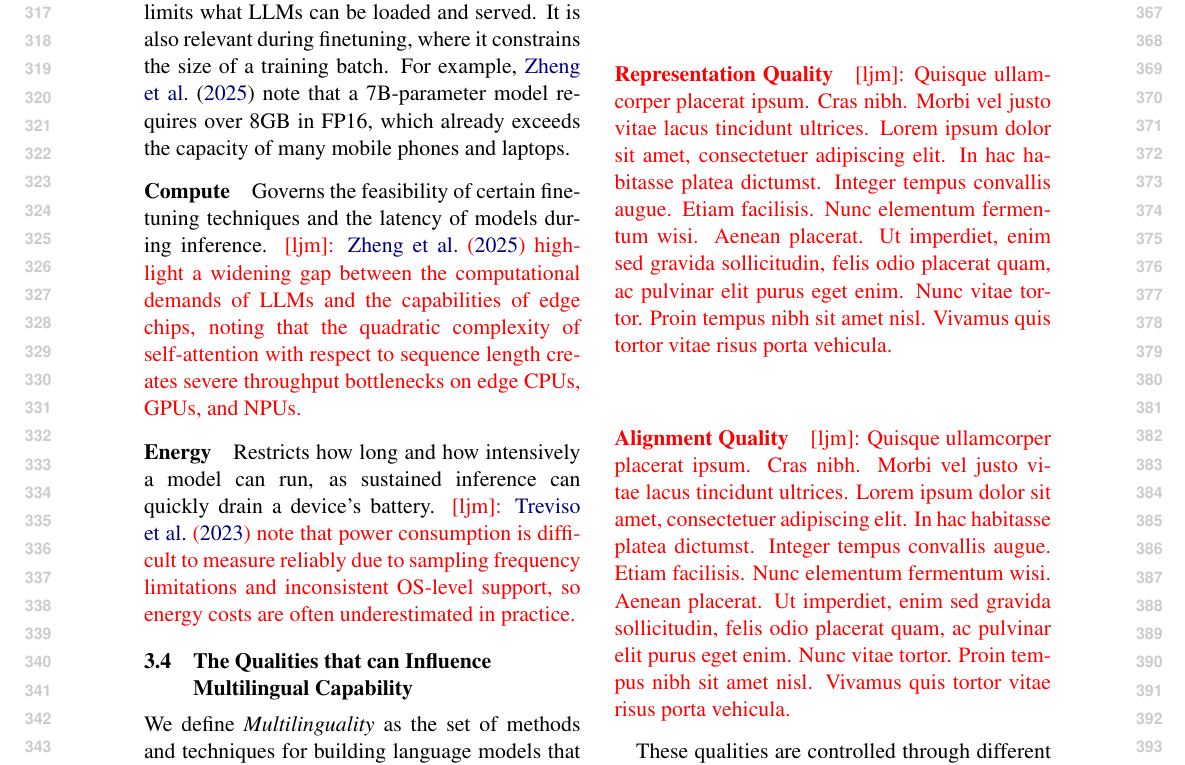
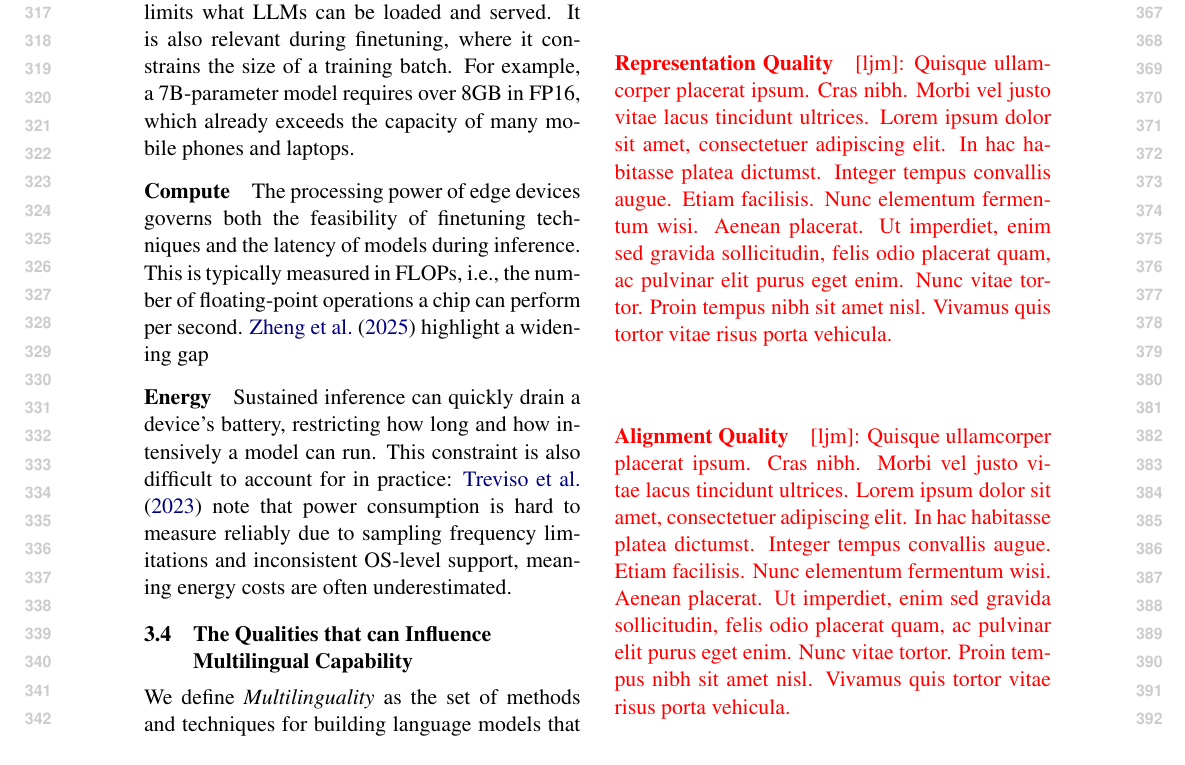
Before and after one commit to ljvmiranda921/multilinguality-at-the-edge, a LaTeX paper (tacl2021v1-template.tex): part of page 4 of 11, cut so that both start at the same text. Compiled offline with pdfLaTeX.

Commit message:
[wip] Update

```diff
--- a/tacl2021v1-template.tex
+++ b/tacl2021v1-template.tex
@@ -289,7 +289,7 @@ Based on \citet{treviso-etal-2023-efficient} and \citet{zheng2025reviewedgeLLM},
 \paragraph{Memory}
 The amount of memory in a device limits what LLMs can be loaded and served.
 It is also relevant during finetuning, where it constrains the size of a training batch.
-For example, \citet{zheng2025reviewedgeLLM} note that a 7B-parameter model requires over 8GB in FP16, which already exceeds the capacity of many mobile phones and laptops.
+For example, a 7B-parameter model requires over 8GB in FP16, which already exceeds the capacity of many mobile phones and laptops.
 
 % \citet{chen-etal-2025-confidant} notes that the memory footprint of most LLMs exceed the capacities most edge devices.
 % In addition, memory is also a hard limit to the size of the KV cache, which can affect inference speed during long interactions.
@@ -299,12 +299,14 @@ For example, \citet{zheng2025reviewedgeLLM} note that a 7B-parameter model requi
 % \ljm{For example, \citet{zheng2025reviewedgeLLM} note that a 7B-parameter model requires over 8\,GB of memory in FP16, which already exceeds the capacity of many mobile devices and makes quantization a necessity rather than an optimization.}
 
 \paragraph{Compute}
-Governs the feasibility of certain finetuning techniques and the latency of models during inference.
-\ljm{\citet{zheng2025reviewedgeLLM} highlight a widening gap between the computational demands of LLMs and the capabilities of edge chips, noting that the quadratic complexity of self-attention with respect to sequence length creates severe throughput bottlenecks on edge CPUs, GPUs, and NPUs.}
+The processing power of edge devices governs both the feasibility of finetuning techniques and the latency of models during inference.
+This is typically measured in FLOPs, i.e., the number of floating-point operations a chip can perform per second.
+\citet{zheng2025reviewedgeLLM} highlight a widening gap
+% \citet{zheng2025reviewedgeLLM} highlight a widening gap between the computational demands of LLMs and the capabilities of edge chips, which is made worse due to the quadratic complexity of self-attention which is . %the quadratic complexity of self-attention with respect to sequence length creates severe throughput bottlenecks on edge CPUs, GPUs, and NPUs.
 
 \paragraph{Energy}
-Restricts how long and how intensively a model can run, as sustained inference can quickly drain a device's battery.
-\ljm{\citet{treviso-etal-2023-efficient} note that power consumption is difficult to measure reliably due to sampling frequency limitations and inconsistent OS-level support, so energy costs are often underestimated in practice.}
+Sustained inference can quickly drain a device's battery, restricting how long and how intensively a model can run.
+This constraint is also difficult to account for in practice: \citet{treviso-etal-2023-efficient} note that power consumption is hard to measure reliably due to sampling frequency limitations and inconsistent OS-level support, meaning energy costs are often underestimated.
 
 % \begin{itemize}[leftmargin=3mm,topsep=0mm,itemsep=0mm]
 %   \item \textbf{Memory:} limits model size that can be deployed for inference, the batch size during training, and the KV cache during long interactions.
```
